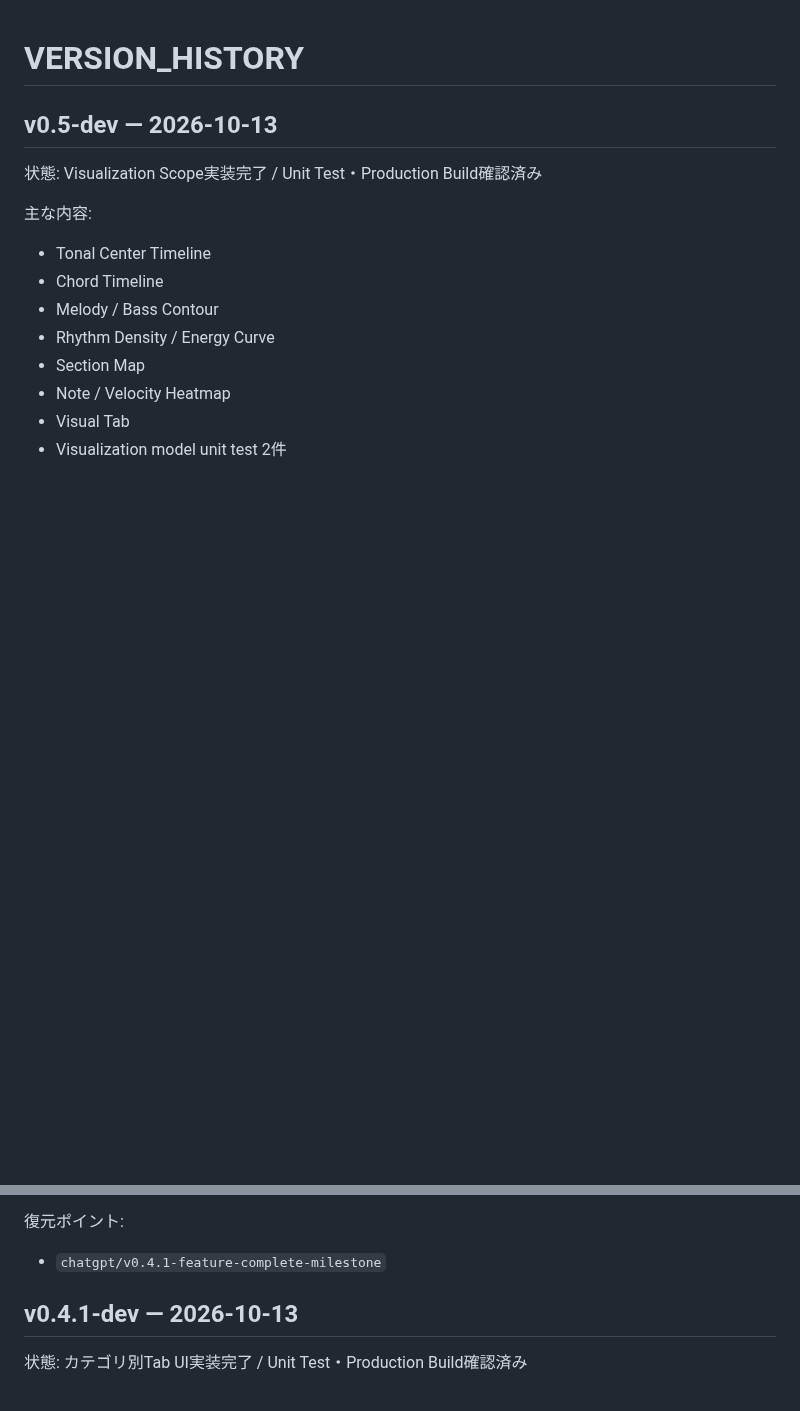
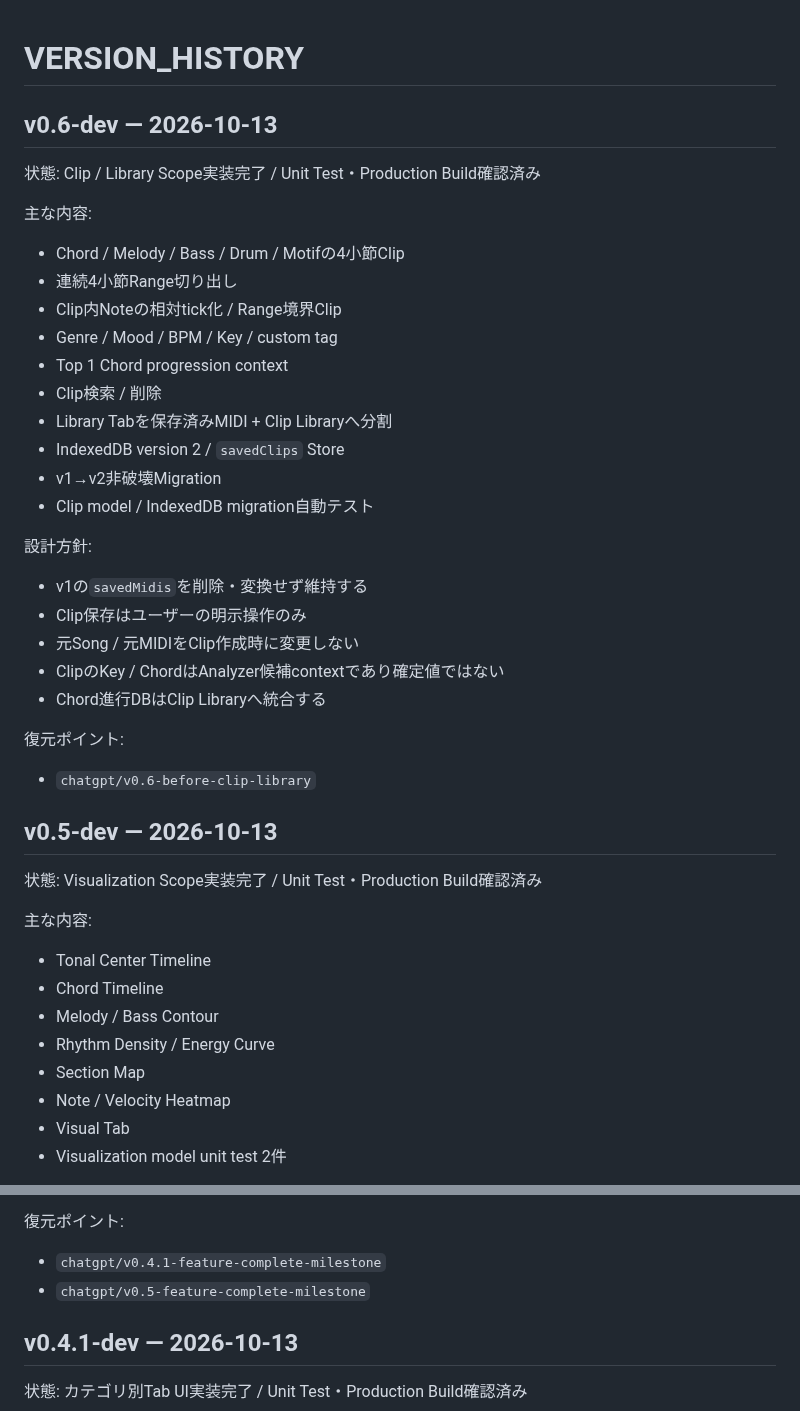
Before and after one commit to tamurayuuki46-cpu/midi-analyzer, a Markdown page: VERSION_HISTORY.md, 2 parts joined by grey strips. Drawn GitHub-style; blank space fills up the shorter version.

Commit message:
Record v0.6 Clip Library milestone

```diff
--- a/VERSION_HISTORY.md
+++ b/VERSION_HISTORY.md
@@ -1,4 +1,29 @@
 # VERSION_HISTORY
+
+## v0.6-dev — 2026-10-13
+状態: Clip / Library Scope実装完了 / Unit Test・Production Build確認済み
+
+主な内容:
+- Chord / Melody / Bass / Drum / Motifの4小節Clip
+- 連続4小節Range切り出し
+- Clip内Noteの相対tick化 / Range境界Clip
+- Genre / Mood / BPM / Key / custom tag
+- Top 1 Chord progression context
+- Clip検索 / 削除
+- Library Tabを保存済みMIDI + Clip Libraryへ分割
+- IndexedDB version 2 / `savedClips` Store
+- v1→v2非破壊Migration
+- Clip model / IndexedDB migration自動テスト
+
+設計方針:
+- v1の`savedMidis`を削除・変換せず維持する
+- Clip保存はユーザーの明示操作のみ
+- 元Song / 元MIDIをClip作成時に変更しない
+- ClipのKey / ChordはAnalyzer候補contextであり確定値ではない
+- Chord進行DBはClip Libraryへ統合する
+
+復元ポイント:
+- `chatgpt/v0.6-before-clip-library`
 
 ## v0.5-dev — 2026-10-13
 状態: Visualization Scope実装完了 / Unit Test・Production Build確認済み
@@ -21,6 +46,7 @@
 
 復元ポイント:
 - `chatgpt/v0.4.1-feature-complete-milestone`
+- `chatgpt/v0.5-feature-complete-milestone`
 
 ## v0.4.1-dev — 2026-10-13
 状態: カテゴリ別Tab UI実装完了 / Unit Test・Production Build確認済み
```
